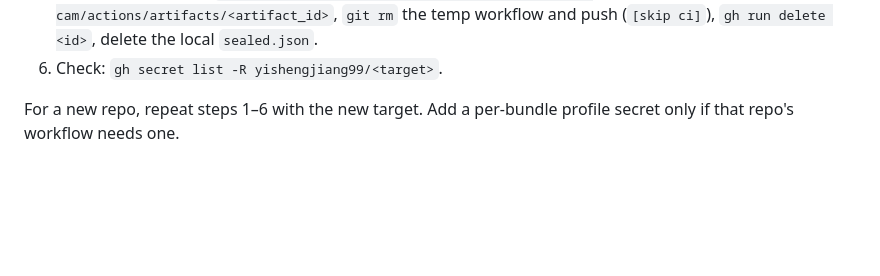
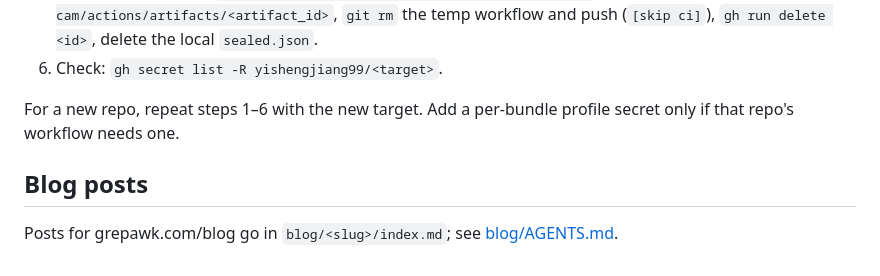
Before and after one commit to yishengjiang99/earsheet, a Markdown page: AGENTS.md, the part around the change. Rendered like a GitHub page; blank space fills up the shorter version.

Commit message:
blog: agent instructions for adding a grepawk.com/blog post

```diff
--- a/AGENTS.md
+++ b/AGENTS.md
@@ -39,3 +39,7 @@ Repo Actions secrets (same values as omr-sheet-cam, finalcut, photo-recipes; set
 6. Check: `gh secret list -R yishengjiang99/<target>`.
 
 For a new repo, repeat steps 1–6 with the new target. Add a per-bundle profile secret only if that repo's workflow needs one.
+
+## Blog posts
+
+Posts for grepawk.com/blog go in `blog/<slug>/index.md`; see [blog/AGENTS.md](blog/AGENTS.md).
```
Also changed, not shown: blog/AGENTS.md (added, +96 -0 lines).
